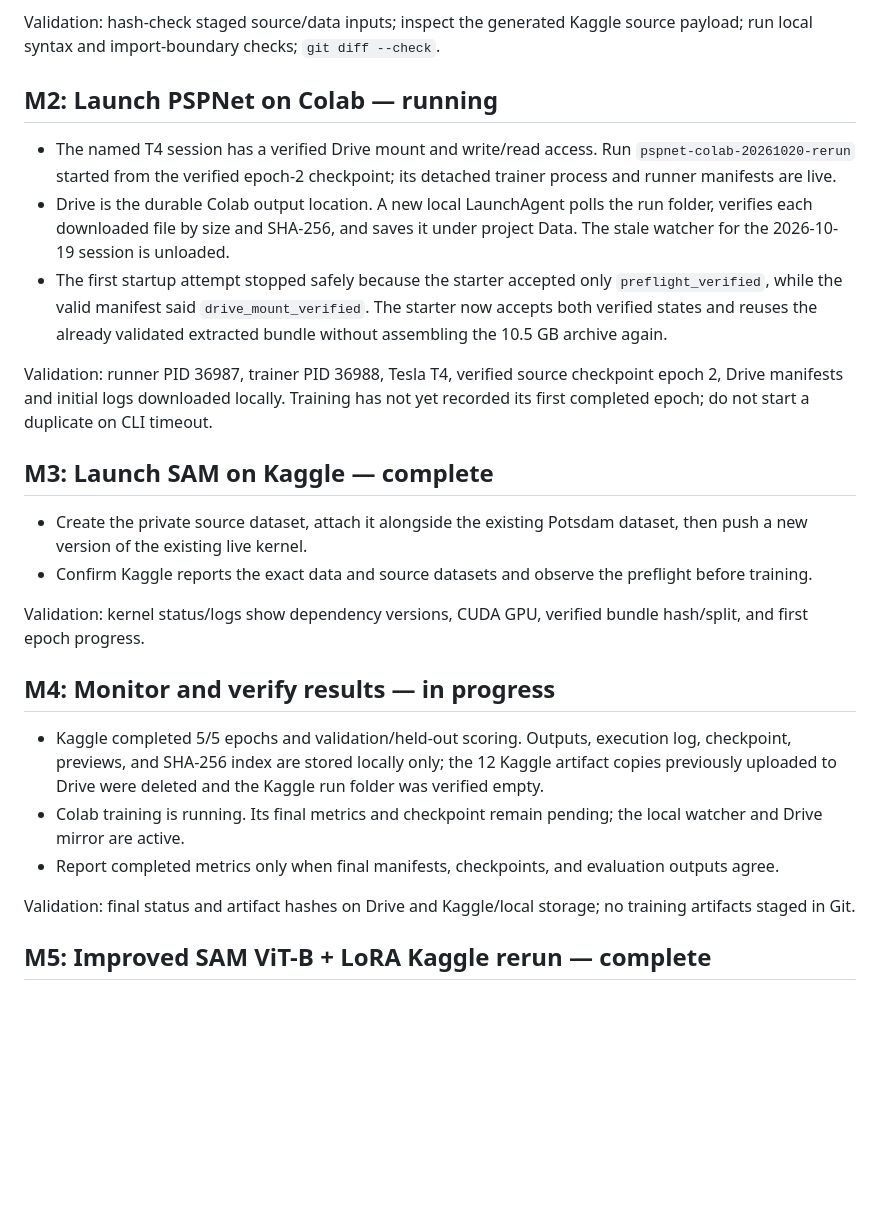
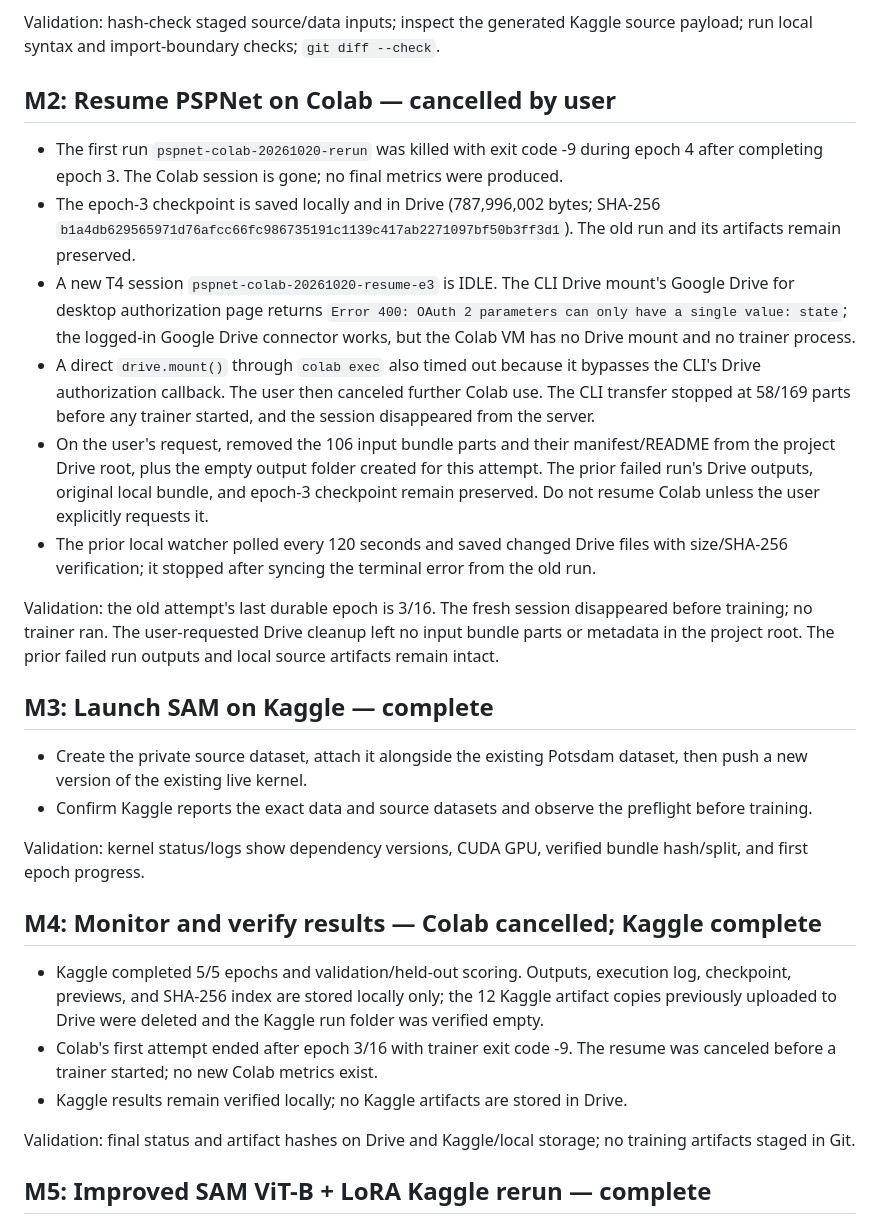
Before and after one commit to damminhtien/deepnet-for-semantic-labeling-photogrammetry, a Markdown page: .agent/PLAN.md, the part around the change. Rendered like a GitHub page; blank space fills up the shorter version.

```diff
--- a/.agent/PLAN.md
+++ b/.agent/PLAN.md
@@ -8,13 +8,16 @@
 
 Validation: hash-check staged source/data inputs; inspect the generated Kaggle source payload; run local syntax and import-boundary checks; `git diff --check`.
 
-## M2: Launch PSPNet on Colab — running
+## M2: Resume PSPNet on Colab — cancelled by user
 
-- The named T4 session has a verified Drive mount and write/read access. Run `pspnet-colab-20261020-rerun` started from the verified epoch-2 checkpoint; its detached trainer process and runner manifests are live.
-- Drive is the durable Colab output location. A new local LaunchAgent polls the run folder, verifies each downloaded file by size and SHA-256, and saves it under project Data. The stale watcher for the 2026-10-19 session is unloaded.
-- The first startup attempt stopped safely because the starter accepted only `preflight_verified`, while the valid manifest said `drive_mount_verified`. The starter now accepts both verified states and reuses the already validated extracted bundle without assembling the 10.5 GB archive again.
+- The first run `pspnet-colab-20261020-rerun` was killed with exit code -9 during epoch 4 after completing epoch 3. The Colab session is gone; no final metrics were produced.
+- The epoch-3 checkpoint is saved locally and in Drive (787,996,002 bytes; SHA-256 `b1a4db629565971d76afcc66fc986735191c1139c417ab2271097bf50b3ff3d1`). The old run and its artifacts remain preserved.
+- A new T4 session `pspnet-colab-20261020-resume-e3` is IDLE. The CLI Drive mount's Google Drive for desktop authorization page returns `Error 400: OAuth 2 parameters can only have a single value: state`; the logged-in Google Drive connector works, but the Colab VM has no Drive mount and no trainer process.
+- A direct `drive.mount()` through `colab exec` also timed out because it bypasses the CLI's Drive authorization callback. The user then canceled further Colab use. The CLI transfer stopped at 58/169 parts before any trainer started, and the session disappeared from the server.
+- On the user's request, removed the 106 input bundle parts and their manifest/README from the project Drive root, plus the empty output folder created for this attempt. The prior failed run's Drive outputs, original local bundle, and epoch-3 checkpoint remain preserved. Do not resume Colab unless the user explicitly requests it.
+- The prior local watcher polled every 120 seconds and saved changed Drive files with size/SHA-256 verification; it stopped after syncing the terminal error from the old run.
 
-Validation: runner PID 36987, trainer PID 36988, Tesla T4, verified source checkpoint epoch 2, Drive manifests and initial logs downloaded locally. Training has not yet recorded its first completed epoch; do not start a duplicate on CLI timeout.
+Validation: the old attempt's last durable epoch is 3/16. The fresh session disappeared before training; no trainer ran. The user-requested Drive cleanup left no input bundle parts or metadata in the project root. The prior failed run outputs and local source artifacts remain intact.
 
 ## M3: Launch SAM on Kaggle — complete
 
@@ -23,11 +26,11 @@ Validation: runner PID 36987, trainer PID 36988, Tesla T4, verified source check
 
 Validation: kernel status/logs show dependency versions, CUDA GPU, verified bundle hash/split, and first epoch progress.
 
-## M4: Monitor and verify results — in progress
+## M4: Monitor and verify results — Colab cancelled; Kaggle complete
 
 - Kaggle completed 5/5 epochs and validation/held-out scoring. Outputs, execution log, checkpoint, previews, and SHA-256 index are stored locally only; the 12 Kaggle artifact copies previously uploaded to Drive were deleted and the Kaggle run folder was verified empty.
-- Colab training is running. Its final metrics and checkpoint remain pending; the local watcher and Drive mirror are active.
-- Report completed metrics only when final manifests, checkpoints, and evaluation outputs agree.
+- Colab's first attempt ended after epoch 3/16 with trainer exit code -9. The resume was canceled before a trainer started; no new Colab metrics exist.
+- Kaggle results remain verified locally; no Kaggle artifacts are stored in Drive.
 
 Validation: final status and artifact hashes on Drive and Kaggle/local storage; no training artifacts staged in Git.
 
```
Also changed, not shown: .agent/STATE.md (+7 -4 lines).
